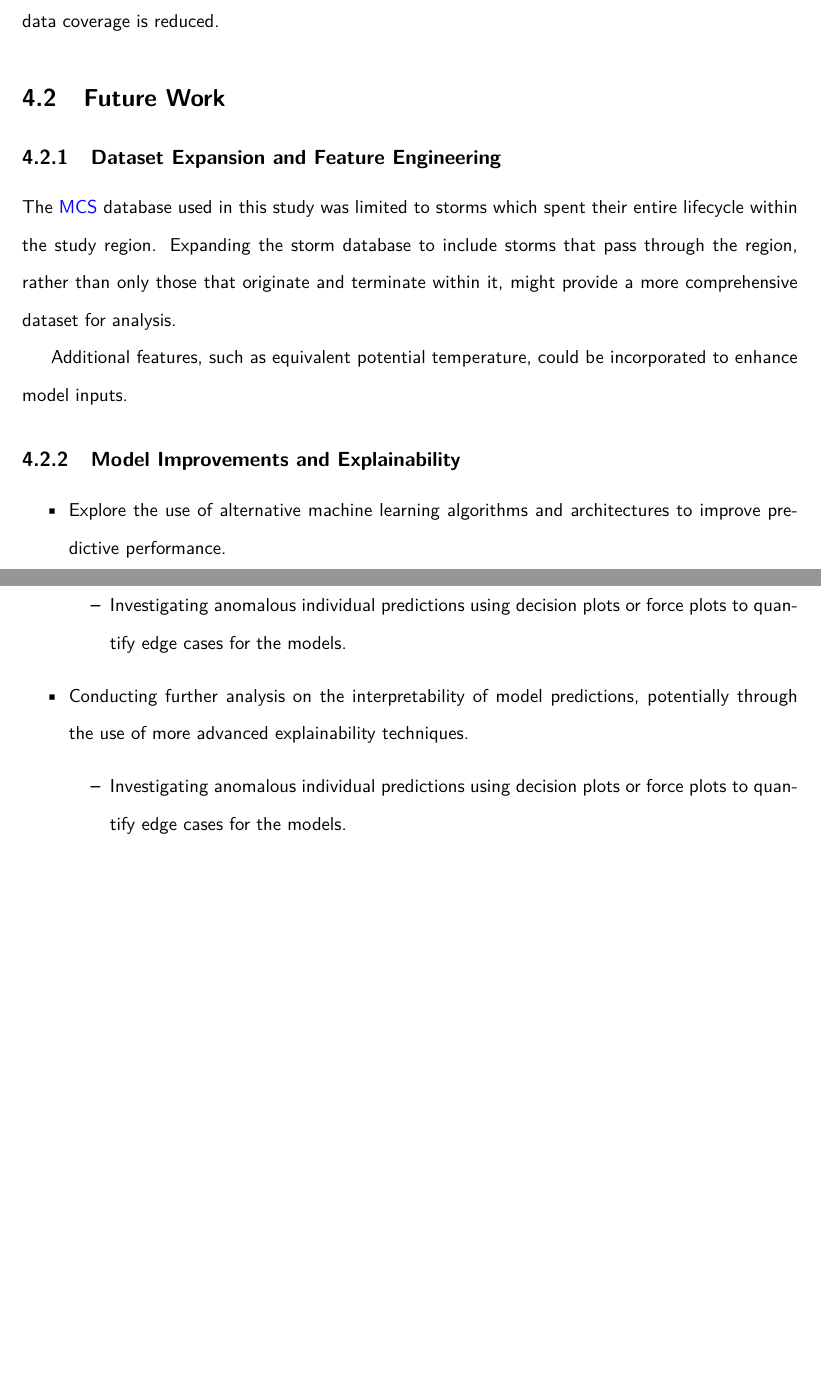
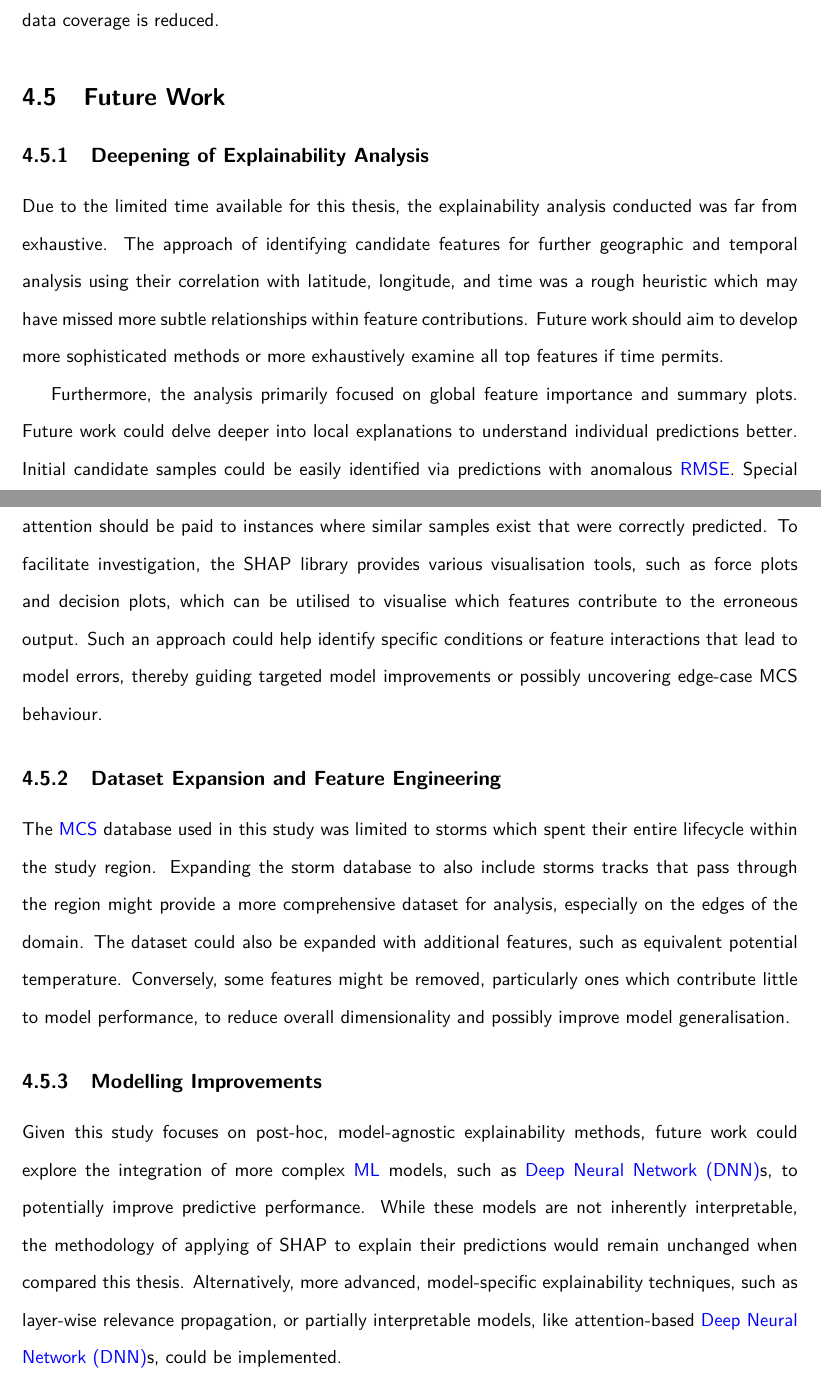
Before and after one commit to seangtkelley/uor-msc-dissertation-xai-african-storms, a LaTeX thesis (report/thesis.tex, which reads report/chapters/discussion.tex): two parts of pages 54 and 55 of 68, joined at a grey line, cut so that both start at the same text, the shorter picture padded with empty space. Compiled offline with pdfLaTeX.

Commit message:
expanding discussion section

```diff
--- a/report/chapters/discussion.tex
+++ b/report/chapters/discussion.tex
@@ -20,21 +22,16 @@ It should be noted that the precipitation data has a direct relation with the pr
 
 \section{Future Work}
 
+\subsection{Deepening of Explainability Analysis}
+
+Due to the limited time available for this thesis, the explainability analysis conducted was far from exhaustive. The approach of identifying candidate features for further geographic and temporal analysis using their correlation with latitude, longitude, and time was a rough heuristic which may have missed more subtle relationships within feature contributions. Future work should aim to develop more sophisticated methods or more exhaustively examine all top features if time permits.
+
+Furthermore, the analysis primarily focused on global feature importance and summary plots. Future work could delve deeper into local explanations to understand individual predictions better. Initial candidate samples could be easily identified via predictions with anomalous \acrshort{rmse}. Special attention should be paid to instances where similar samples exist that were correctly predicted. To facilitate investigation, the SHAP library provides various visualisation tools, such as force plots and decision plots, which can be utilised to visualise which features contribute to the erroneous output. Such an approach could help identify specific conditions or feature interactions that lead to model errors, thereby guiding targeted model improvements or possibly uncovering edge-case MCS behaviour.
+
 \subsection{Dataset Expansion and Feature Engineering}
 
-The \acrshort{mcs} database used in this study was limited to storms which spent their entire lifecycle within the study region. Expanding the storm database to include storms that pass through the region, rather than only those that originate and terminate within it, might provide a more comprehensive dataset for analysis.
+The \acrshort{mcs} database used in this study was limited to storms which spent their entire lifecycle within the study region. Expanding the storm database to also include storms tracks that pass through the region might provide a more comprehensive dataset for analysis, especially on the edges of the domain. The dataset could also be expanded with additional features, such as equivalent potential temperature. Conversely, some features might be removed, particularly ones which contribute little to model performance, to reduce overall dimensionality and possibly improve model generalisation.
 
-Additional features, such as equivalent potential temperature, could be incorporated to enhance model inputs.
+\subsection{Modelling Improvements}
 
-\subsection{Model Improvements and Explainability}
-
-\begin{itemize}
-    \item Explore the use of alternative machine learning algorithms and architectures to improve predictive performance.
-    \begin{itemize}
-        \item Investigating anomalous individual predictions using decision plots or force plots to quantify edge cases for the models.
-    \end{itemize}
-    \item Conducting further analysis on the interpretability of model predictions, potentially through the use of more advanced explainability techniques.
-    \begin{itemize}
-        \item Investigating anomalous individual predictions using decision plots or force plots to quantify edge cases for the models.
-    \end{itemize}
-\end{itemize}
+Given this study focuses on post-hoc, model-agnostic explainability methods, future work could explore the integration of more complex \acrshort{ml} models, such as \acrfull{dnn}s, to potentially improve predictive performance. While these models are not inherently interpretable, the methodology of applying of SHAP to explain their predictions would remain unchanged when compared this thesis. Alternatively, more advanced, model-specific explainability techniques, such as layer-wise relevance propagation, or partially interpretable models, like attention-based \acrfull{dnn}s, could be implemented.
```
Also changed, not shown: report/chapters/methodology.tex (+1 -0 lines), report/wordcount.tex (+1 -1 lines), report/chapters/discussion.tex (10 more changed lines).
